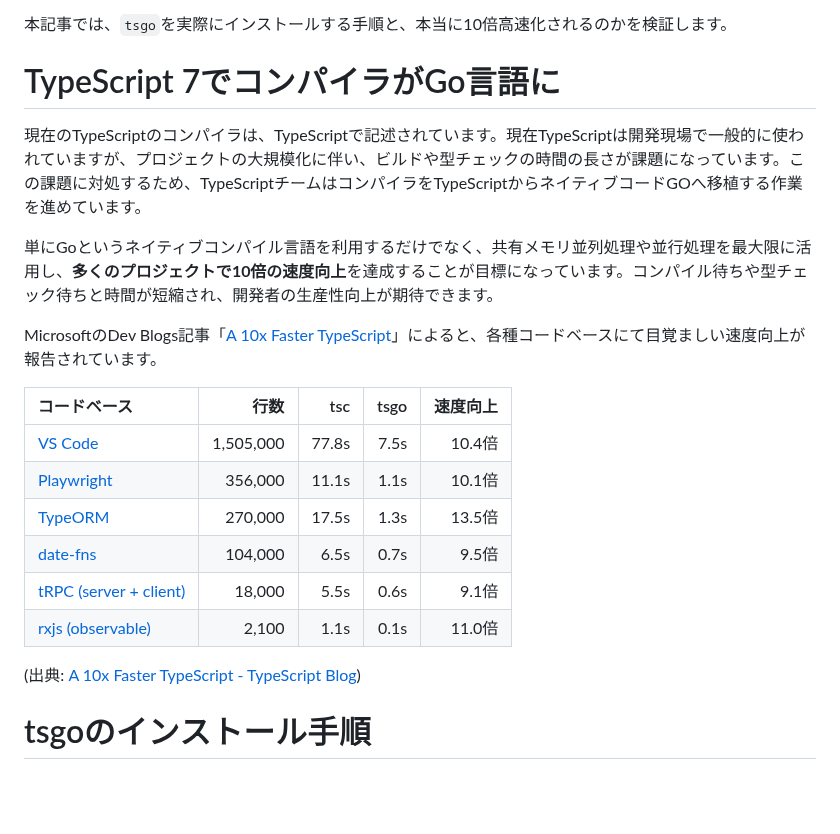
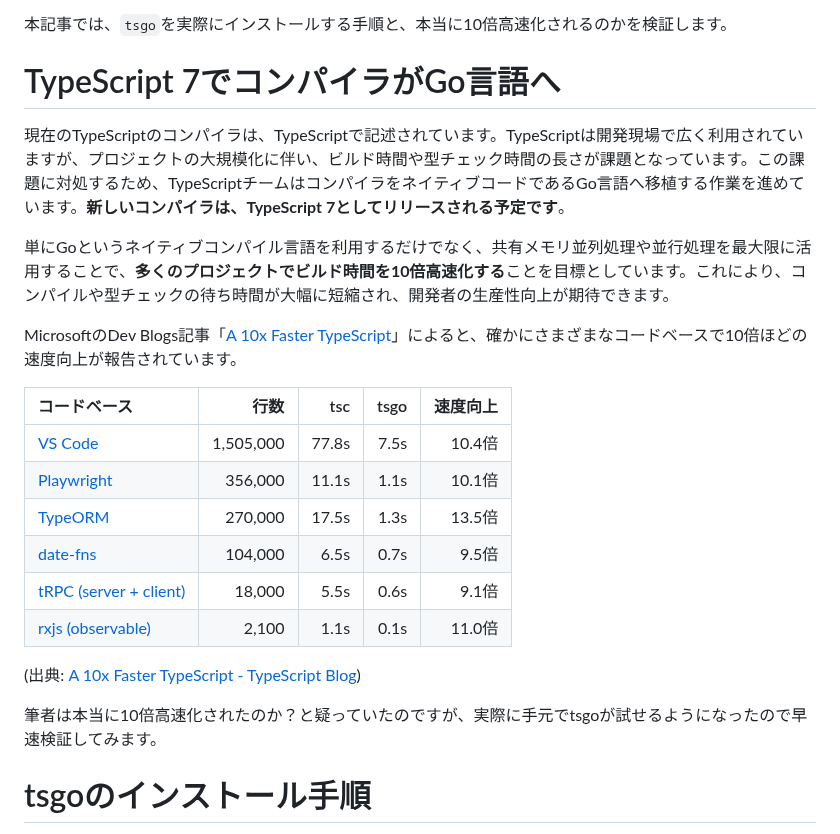
Before and after one commit to tonkotsuboy/zenn-articles, a Markdown page: articles/typescript7-tsgo-whatsnew.md, the part around the change. Rendered like a GitHub page; blank space fills up the shorter version.

Commit message:
tsgoに関する説明を更新し、コンパイラのGo言語への移植と速度向上の検証内容を明確化

```diff
--- a/articles/typescript7-tsgo-whatsnew.md
+++ b/articles/typescript7-tsgo-whatsnew.md
@@ -11,13 +11,13 @@ publication_name: ubie_dev
 
 本記事では、`tsgo`を実際にインストールする手順と、本当に10倍高速化されるのかを検証します。
 
-# TypeScript 7でコンパイラがGo言語に
+# TypeScript 7でコンパイラがGo言語へ
 
-現在のTypeScriptのコンパイラは、TypeScriptで記述されています。現在TypeScriptは開発現場で一般的に使われていますが、プロジェクトの大規模化に伴い、ビルドや型チェックの時間の長さが課題になっています。この課題に対処するため、TypeScriptチームはコンパイラをTypeScriptからネイティブコードGOへ移植する作業を進めています。
+現在のTypeScriptのコンパイラは、TypeScriptで記述されています。TypeScriptは開発現場で広く利用されていますが、プロジェクトの大規模化に伴い、ビルド時間や型チェック時間の長さが課題となっています。この課題に対処するため、TypeScriptチームはコンパイラをネイティブコードであるGo言語へ移植する作業を進めています。**新しいコンパイラは、TypeScript 7としてリリースされる予定です**。
 
-単にGoというネイティブコンパイル言語を利用するだけでなく、共有メモリ並列処理や並行処理を最大限に活用し、**多くのプロジェクトで10倍の速度向上**を達成することが目標になっています。コンパイル待ちや型チェック待ちと時間が短縮され、開発者の生産性向上が期待できます。
+単にGoというネイティブコンパイル言語を利用するだけでなく、共有メモリ並列処理や並行処理を最大限に活用することで、**多くのプロジェクトでビルド時間を10倍高速化する**ことを目標としています。これにより、コンパイルや型チェックの待ち時間が大幅に短縮され、開発者の生産性向上が期待できます。
 
-MicrosoftのDev Blogs記事「[A 10x Faster TypeScript](https://devblogs.microsoft.com/typescript/typescript-native-port/)」によると、各種コードベースにて目覚ましい速度向上が報告されています。
+MicrosoftのDev Blogs記事「[A 10x Faster TypeScript](https://devblogs.microsoft.com/typescript/typescript-native-port/)」によると、確かにさまざまなコードベースで10倍ほどの速度向上が報告されています。
 
 | コードベース                                                     | 行数 | tsc | tsgo | 速度向上 |
 | :----------------------------------------------------------- | ---------: | ------: | -----: | ------: |
@@ -29,6 +29,8 @@ MicrosoftのDev Blogs記事「[A 10x Faster TypeScript](https://devblogs.microso
 | [rxjs (observable)](https://github.com/ReactiveX/rxjs)       |      2,100 |    1.1s |   0.1s |   11.0倍 |
 
 (出典: [A 10x Faster TypeScript - TypeScript Blog](https://devblogs.microsoft.com/typescript/typescript-native-port/))
+
+筆者は本当に10倍高速化されたのか？と疑っていたのですが、実際に手元でtsgoが試せるようになったので早速検証してみます。
 
 # tsgoのインストール手順
 
```
